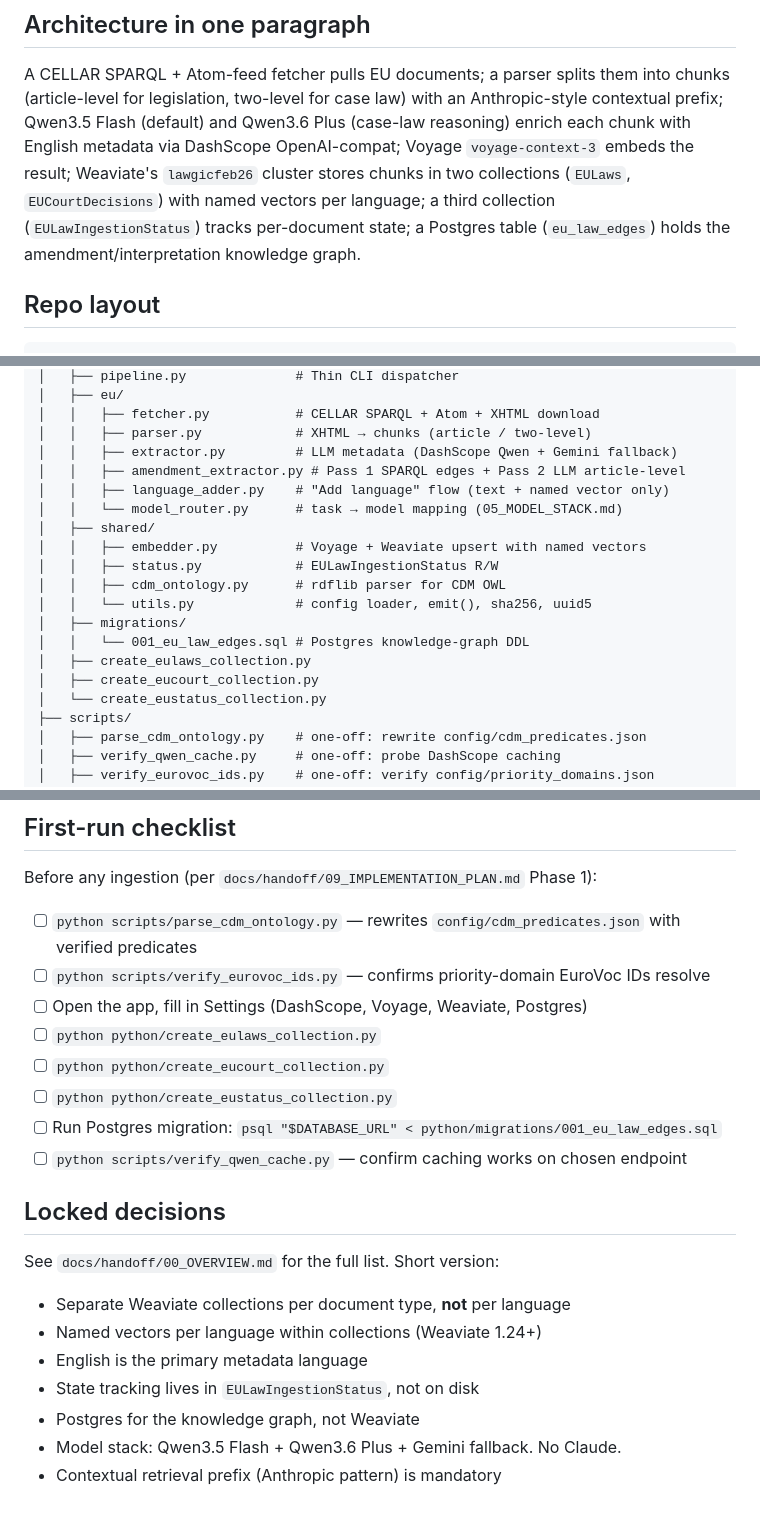
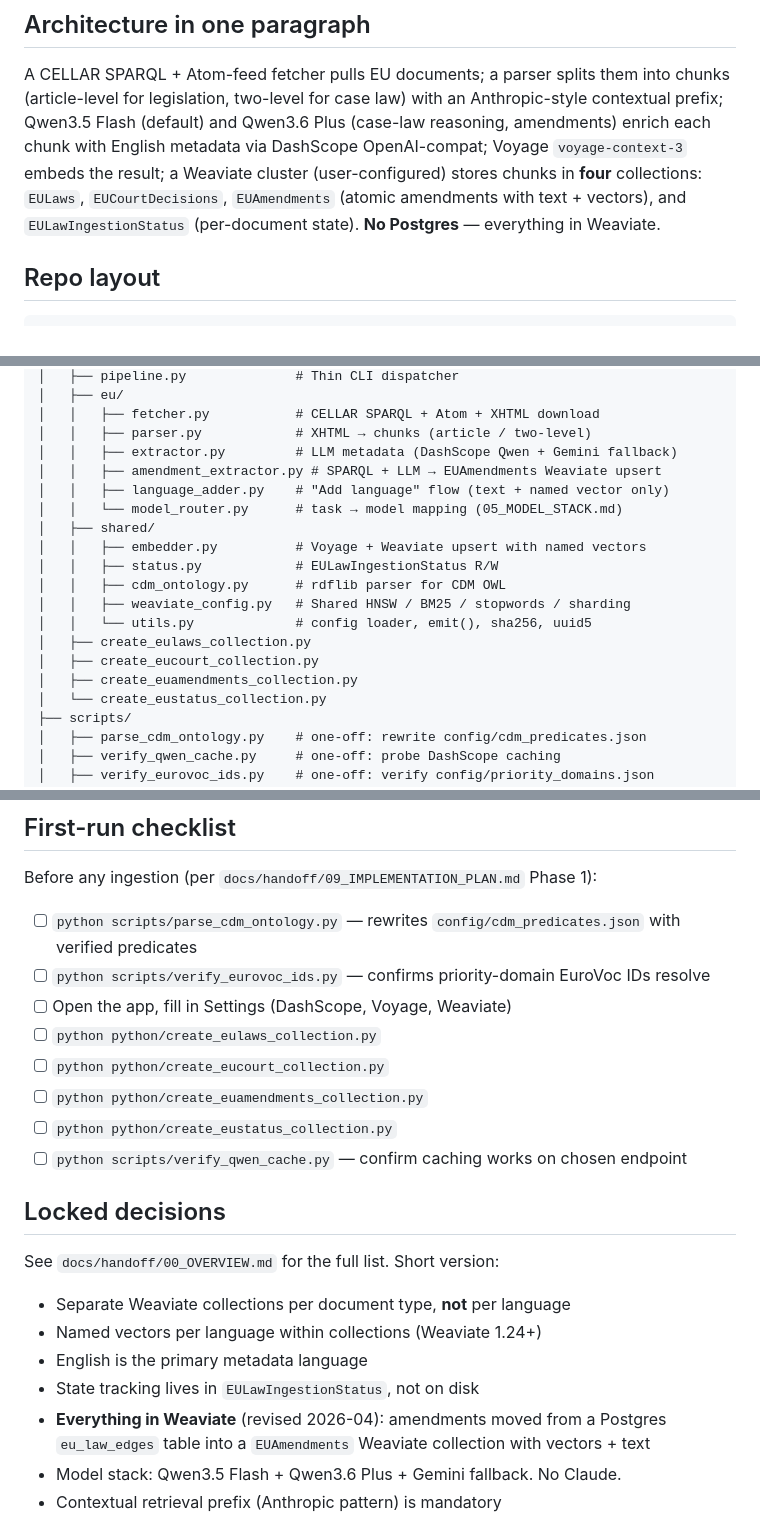
Before and after one commit to panos1973/Lawgic_EULaw_Retrieve, a Markdown page: README.md, 3 parts joined by grey strips. GitHub-like rendering.

Commit message:
Weaviate-only refactor: README reflects 4 collections, no Postgres

```diff
--- a/README.md
+++ b/README.md
@@ -18,12 +18,12 @@ tracks European Union legislation and case law for use by the
 A CELLAR SPARQL + Atom-feed fetcher pulls EU documents; a parser splits them
 into chunks (article-level for legislation, two-level for case law) with an
 Anthropic-style contextual prefix; Qwen3.5 Flash (default) and Qwen3.6 Plus
-(case-law reasoning) enrich each chunk with English metadata via DashScope
-OpenAI-compat; Voyage `voyage-context-3` embeds the result; Weaviate's
-`lawgicfeb26` cluster stores chunks in two collections (`EULaws`,
-`EUCourtDecisions`) with named vectors per language; a third collection
-(`EULawIngestionStatus`) tracks per-document state; a Postgres table
-(`eu_law_edges`) holds the amendment/interpretation knowledge graph.
+(case-law reasoning, amendments) enrich each chunk with English metadata
+via DashScope OpenAI-compat; Voyage `voyage-context-3` embeds the result;
+a Weaviate cluster (user-configured) stores chunks in **four** collections:
+`EULaws`, `EUCourtDecisions`, `EUAmendments` (atomic amendments with text +
+vectors), and `EULawIngestionStatus` (per-document state). **No Postgres** —
+everything in Weaviate.
 
 ## Repo layout
 
@@ -48,18 +48,18 @@ Lawgic_EULaw_Retrieve/
 │   │   ├── fetcher.py           # CELLAR SPARQL + Atom + XHTML download
 │   │   ├── parser.py            # XHTML → chunks (article / two-level)
 │   │   ├── extractor.py         # LLM metadata (DashScope Qwen + Gemini fallback)
-│   │   ├── amendment_extractor.py # Pass 1 SPARQL edges + Pass 2 LLM article-level
+│   │   ├── amendment_extractor.py # SPARQL + LLM → EUAmendments Weaviate upsert
 │   │   ├── language_adder.py    # "Add language" flow (text + named vector only)
 │   │   └── model_router.py      # task → model mapping (05_MODEL_STACK.md)
 │   ├── shared/
 │   │   ├── embedder.py          # Voyage + Weaviate upsert with named vectors
 │   │   ├── status.py            # EULawIngestionStatus R/W
 │   │   ├── cdm_ontology.py      # rdflib parser for CDM OWL
+│   │   ├── weaviate_config.py   # Shared HNSW / BM25 / stopwords / sharding
 │   │   └── utils.py             # config loader, emit(), sha256, uuid5
-│   ├── migrations/
-│   │   └── 001_eu_law_edges.sql # Postgres knowledge-graph DDL
 │   ├── create_eulaws_collection.py
 │   ├── create_eucourt_collection.py
+│   ├── create_euamendments_collection.py
 │   └── create_eustatus_collection.py
 ├── scripts/
 │   ├── parse_cdm_ontology.py    # one-off: rewrite config/cdm_predicates.json
@@ -94,11 +94,11 @@ Before any ingestion (per `docs/handoff/09_IMPLEMENTATION_PLAN.md` Phase 1):
 
 - [ ] `python scripts/parse_cdm_ontology.py` — rewrites `config/cdm_predicates.json` with verified predicates
 - [ ] `python scripts/verify_eurovoc_ids.py` — confirms priority-domain EuroVoc IDs resolve
-- [ ] Open the app, fill in Settings (DashScope, Voyage, Weaviate, Postgres)
+- [ ] Open the app, fill in Settings (DashScope, Voyage, Weaviate)
 - [ ] `python python/create_eulaws_collection.py`
 - [ ] `python python/create_eucourt_collection.py`
+- [ ] `python python/create_euamendments_collection.py`
 - [ ] `python python/create_eustatus_collection.py`
-- [ ] Run Postgres migration: `psql "$DATABASE_URL" < python/migrations/001_eu_law_edges.sql`
 - [ ] `python scripts/verify_qwen_cache.py` — confirm caching works on chosen endpoint
 
 ## Locked decisions
@@ -108,7 +108,7 @@ See `docs/handoff/00_OVERVIEW.md` for the full list. Short version:
 - Named vectors per language within collections (Weaviate 1.24+)
 - English is the primary metadata language
 - State tracking lives in `EULawIngestionStatus`, not on disk
-- Postgres for the knowledge graph, not Weaviate
+- **Everything in Weaviate** (revised 2026-04): amendments moved from a Postgres `eu_law_edges` table into a `EUAmendments` Weaviate collection with vectors + text
 - Model stack: Qwen3.5 Flash + Qwen3.6 Plus + Gemini fallback. No Claude.
 - Contextual retrieval prefix (Anthropic pattern) is mandatory
 
```
